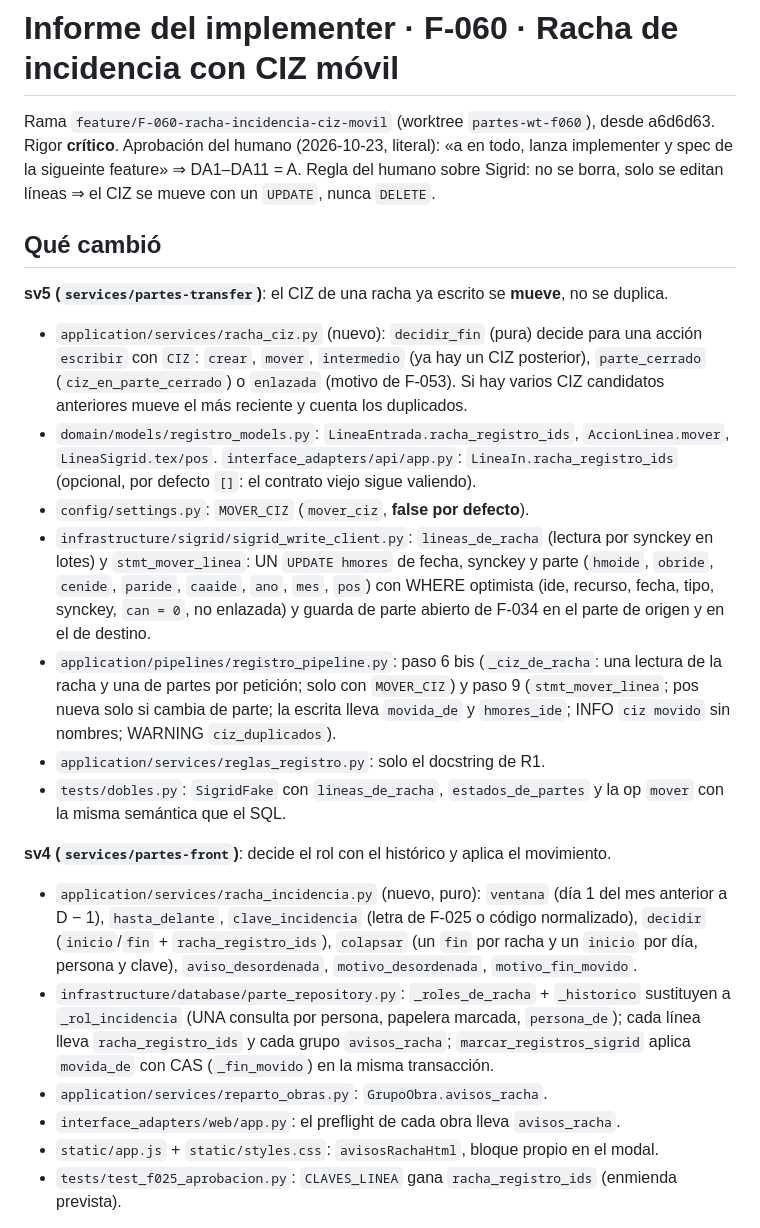
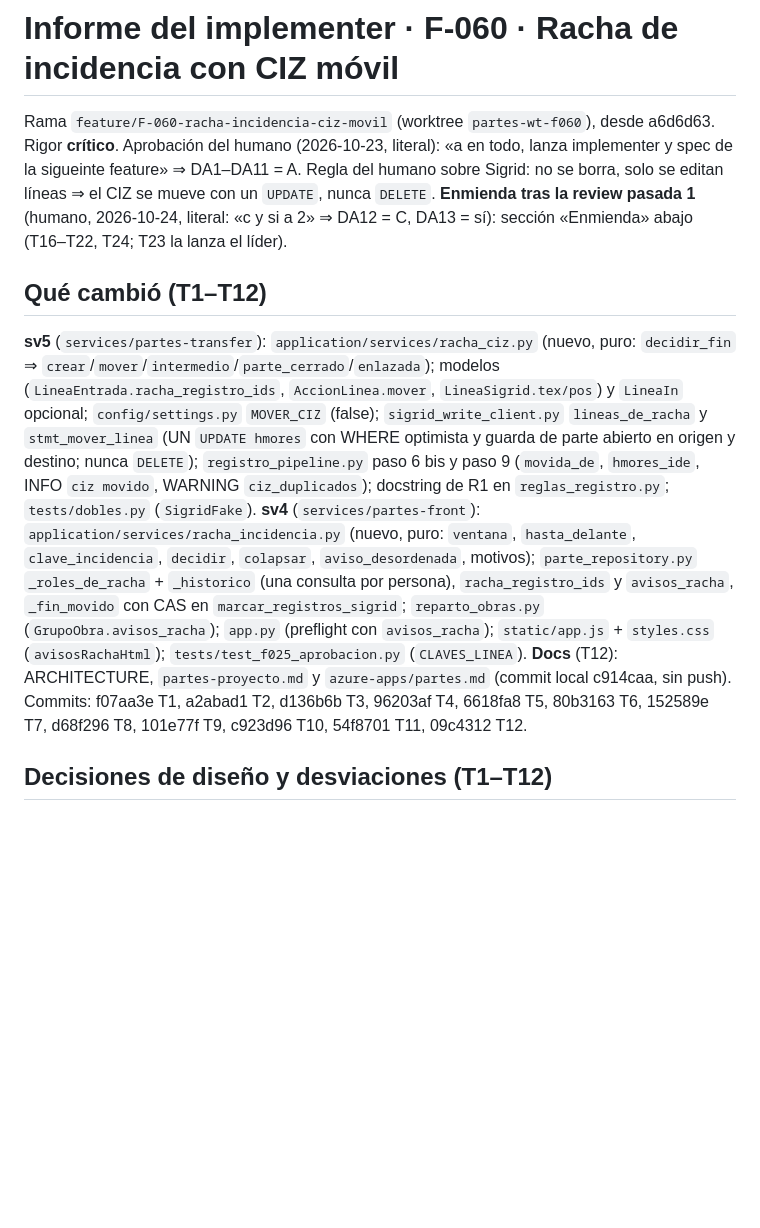
Before and after one commit to ruesma-dev/partes, a Markdown page: progress/impl_F-060.md, the part around one of its changes. Rendered like a GitHub page; blank space fills up the shorter version.

```diff
--- a/progress/impl_F-060.md
+++ b/progress/impl_F-060.md
@@ -3,44 +3,30 @@
 Rama `feature/F-060-racha-incidencia-ciz-movil` (worktree `partes-wt-f060`), desde a6d6d63.
 Rigor **crítico**. Aprobación del humano (2026-10-23, literal): «a en todo, lanza implementer
 y spec de la sigueinte feature» ⇒ DA1–DA11 = A. Regla del humano sobre Sigrid: no se borra,
-solo se editan líneas ⇒ el CIZ se mueve con un `UPDATE`, nunca `DELETE`.
+solo se editan líneas ⇒ el CIZ se mueve con un `UPDATE`, nunca `DELETE`. **Enmienda tras la
+review pasada 1** (humano, 2026-10-24, literal: «c y si a 2» ⇒ DA12 = C, DA13 = sí): sección
+«Enmienda» abajo (T16–T22, T24; T23 la lanza el líder).
 
-## Qué cambió
+## Qué cambió (T1–T12)
 
-**sv5 (`services/partes-transfer`)**: el CIZ de una racha ya escrito se **mueve**, no se duplica.
-- `application/services/racha_ciz.py` (nuevo): `decidir_fin` (pura) decide para una acción
-  `escribir` con `CIZ`: `crear`, `mover`, `intermedio` (ya hay un CIZ posterior),
-  `parte_cerrado` (`ciz_en_parte_cerrado`) o `enlazada` (motivo de F-053). Si hay varios CIZ
-  candidatos anteriores mueve el más reciente y cuenta los duplicados.
-- `domain/models/registro_models.py`: `LineaEntrada.racha_registro_ids`, `AccionLinea.mover`,
-  `LineaSigrid.tex/pos`. `interface_adapters/api/app.py`: `LineaIn.racha_registro_ids`
-  (opcional, por defecto `[]`: el contrato viejo sigue valiendo).
-- `config/settings.py`: `MOVER_CIZ` (`mover_ciz`, **false por defecto**).
-- `infrastructure/sigrid/sigrid_write_client.py`: `lineas_de_racha` (lectura por synckey en
-  lotes) y `stmt_mover_linea`: UN `UPDATE hmores` de fecha, synckey y parte (`hmoide`,
-  `obride`, `cenide`, `paride`, `caaide`, `ano`, `mes`, `pos`) con WHERE optimista (ide,
-  recurso, fecha, tipo, synckey, `can = 0`, no enlazada) y guarda de parte abierto de F-034
-  en el parte de origen y en el de destino.
-- `application/pipelines/registro_pipeline.py`: paso 6 bis (`_ciz_de_racha`: una lectura de
-  la racha y una de partes por petición; solo con `MOVER_CIZ`) y paso 9 (`stmt_mover_linea`;
-  pos nueva solo si cambia de parte; la escrita lleva `movida_de` y `hmores_ide`; INFO
-  `ciz movido` sin nombres; WARNING `ciz_duplicados`).
-- `application/services/reglas_registro.py`: solo el docstring de R1.
-- `tests/dobles.py`: `SigridFake` con `lineas_de_racha`, `estados_de_partes` y la op `mover`
-  con la misma semántica que el SQL.
+**sv5** (`services/partes-transfer`): `application/services/racha_ciz.py` (nuevo, puro:
+`decidir_fin` ⇒ `crear`/`mover`/`intermedio`/`parte_cerrado`/`enlazada`); modelos
+(`LineaEntrada.racha_registro_ids`, `AccionLinea.mover`, `LineaSigrid.tex/pos`) y `LineaIn`
+opcional; `config/settings.py` `MOVER_CIZ` (false); `sigrid_write_client.py`
+`lineas_de_racha` y `stmt_mover_linea` (UN `UPDATE hmores` con WHERE optimista y guarda de
+parte abierto en origen y destino; nunca `DELETE`); `registro_pipeline.py` paso 6 bis y
+paso 9 (`movida_de`, `hmores_ide`, INFO `ciz movido`, WARNING `ciz_duplicados`); docstring de
+R1 en `reglas_registro.py`; `tests/dobles.py` (`SigridFake`).
+**sv4** (`services/partes-front`): `application/services/racha_incidencia.py` (nuevo, puro:
+`ventana`, `hasta_delante`, `clave_incidencia`, `decidir`, `colapsar`, `aviso_desordenada`,
+motivos); `parte_repository.py` `_roles_de_racha` + `_historico` (una consulta por
+persona), `racha_registro_ids` y `avisos_racha`, `_fin_movido` con CAS en
+`marcar_registros_sigrid`; `reparto_obras.py` (`GrupoObra.avisos_racha`); `app.py`
+(preflight con `avisos_racha`); `static/app.js` + `styles.css` (`avisosRachaHtml`);
+`tests/test_f025_aprobacion.py` (`CLAVES_LINEA`). **Docs** (T12): ARCHITECTURE,
+`partes-proyecto.md` y `azure-apps/partes.md` (commit local c914caa, sin push).
+Commits: f07aa3e T1, a2abad1 T2, d136b6b T3, 96203af T4, 6618fa8 T5, 80b3163 T6, 152589e T7,
+d68f296 T8, 101e77f T9, c923d96 T10, 54f8701 T11, 09c4312 T12.
 
-**sv4 (`services/partes-front`)**: decide el rol con el histórico y aplica el movimiento.
-- `application/services/racha_incidencia.py` (nuevo, puro): `ventana` (día 1 del mes
-  anterior a D − 1), `hasta_delante`, `clave_incidencia` (letra de F-025 o código
-  normalizado), `decidir` (`inicio`/`fin` + `racha_registro_ids`), `colapsar` (un `fin` por
-  racha y un `inicio` por día, persona y clave), `aviso_desordenada`, `motivo_desordenada`,
-  `motivo_fin_movido`.
-- `infrastructure/database/parte_repository.py`: `_roles_de_racha` + `_historico` sustituyen
-  a `_rol_incidencia` (UNA consulta por persona, papelera marcada, `persona_de`); cada línea
-  lleva `racha_registro_ids` y cada grupo `avisos_racha`; `marcar_registros_sigrid` aplica
-  `movida_de` con CAS (`_fin_movido`) en la misma transacción.
-- `application/services/reparto_obras.py`: `GrupoObra.avisos_racha`.
-- `interface_adapters/web/app.py`: el preflight de cada obra lleva `avisos_racha`.
-- `static/app.js` + `static/styles.css`: `avisosRachaHtml`, bloque propio en el modal.
-- `tests/test_f025_aprobacion.py`: `CLAVES_LINEA` gana `racha_registro_ids` (enmienda prevista).
+## Decisiones de diseño y desviaciones (T1–T12)
 
```
Also changed, not shown: other parts of progress/impl_F-060.md (+103 -49 lines), specs/F-060-racha-incidencia-ciz-movil/tasks.md (+1 -1 lines).
